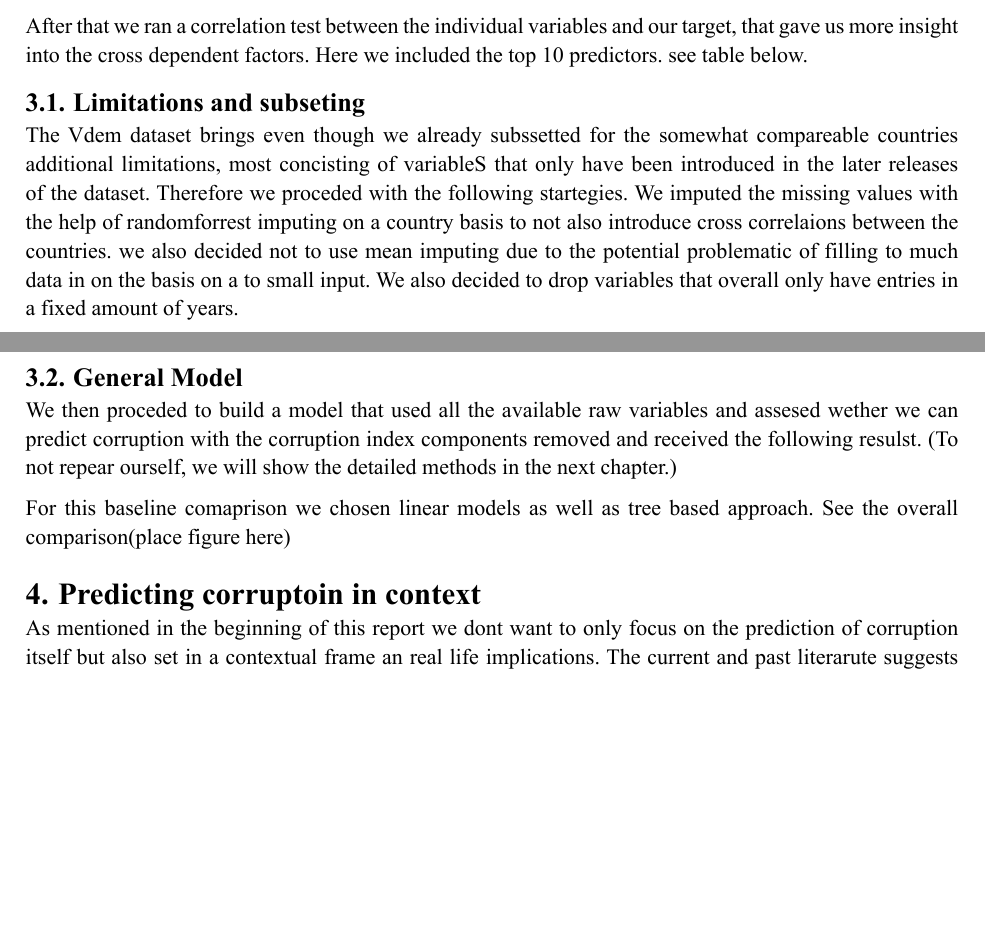
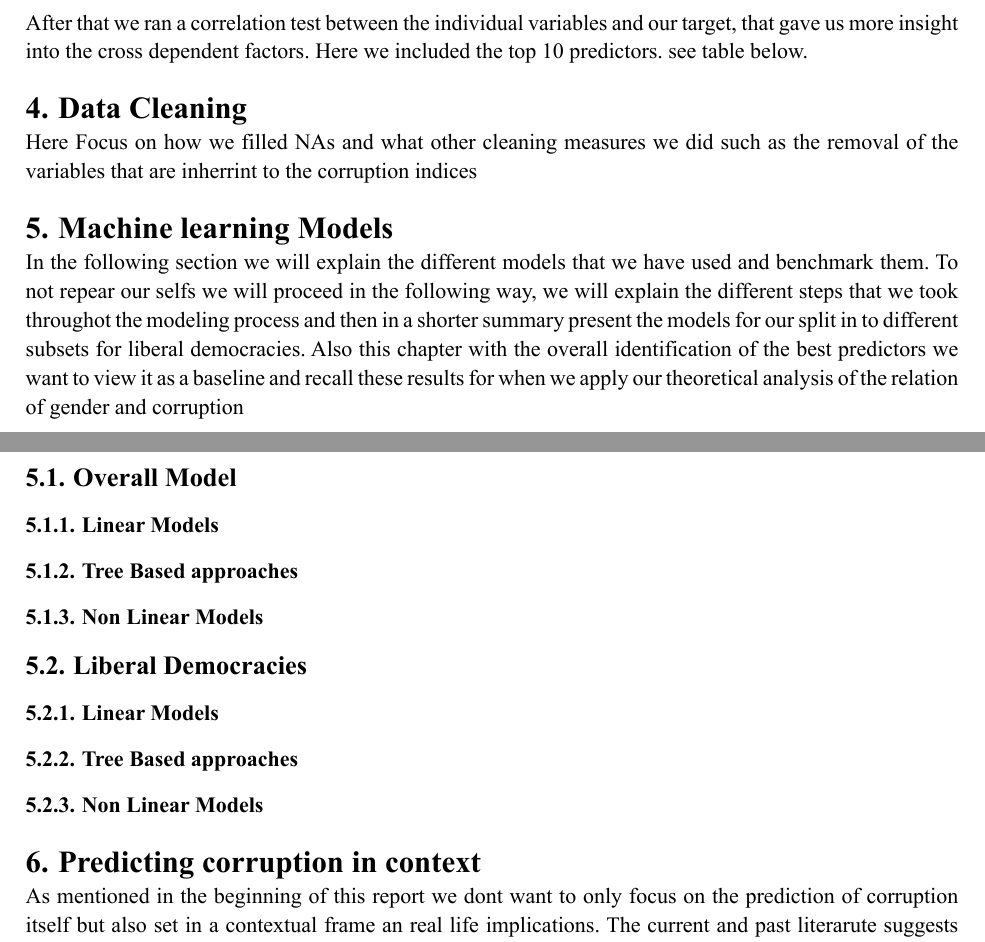
Before and after one commit to Paul-Elvis-Otto/mlPaper, a Typst document (writeup/main.typ): two parts of pages 4 and 5 of 10 before the commit and two parts of pages 6 and 7 of 12 after it, joined at a grey line, cut so that both start at the same text, the shorter picture padded with empty space. The pictures show the PDF file writeup/main.pdf that the author committed with the source.

```diff
--- a/writeup/main.typ
+++ b/writeup/main.typ
@@ -114,20 +116,44 @@
 
 After that we ran a correlation test between the individual variables and our target, that gave us more insight into the cross dependent factors. Here we included the top 10 predictors. see table below.
 
-== Limitations and subseting
+= Data Cleaning
 
-The Vdem dataset brings even though we already subssetted for the somewhat compareable countries additional limitations, most concisting of variableS that only have been introduced in the later releases of the dataset. Therefore we proceded with the following startegies.
-We imputed the missing values with the help of randomforrest imputing on a country basis to not also introduce cross correlaions between the countries. we also decided not to use mean imputing due to the potential problematic of filling to much data in on the basis on a to small input.
-We also decided to drop variables that overall only have entries in a fixed amount of years.
-
-== General Model
-
-We then proceded to build a model that used all the available raw variables and assesed wether we can predict corruption with the corruption index components removed and received the following resulst. (To not repear ourself, we will show the detailed methods in the next chapter.)
-
-For this baseline comaprison we chosen linear models as well as tree based approach. See the overall comparison(place figure here)
+Here Focus on how we filled NAs and what other cleaning measures we did such as the removal of the variables that are inherrint to the corruption indices
 
 
-= Predicting corruptoin in context
+
+= Machine learning Models
+
+In the following section we will explain the different models that we have used and benchmark them. To  not repear our selfs we will proceed in the following way, we will explain the different steps that we took throughot the modeling process and then in a shorter summary present the models for our split in to different subsets for liberal democracies. Also this chapter with the overall identification of the best predictors we want to view it as a baseline and recall these results for when we apply our theoretical analysis of the relation of gender and corruption
+
+
+== Overall Model
+
+
+=== Linear Models
+
+
+=== Tree Based approaches
+
+
+=== Non Linear Models
+
+
+== Liberal Democracies
+
+
+=== Linear Models
+
+
+=== Tree Based approaches
+
+
+=== Non Linear Models
+
+
+
+
+= Predicting corruption in context
 
 As mentioned in the beginning of this report we dont want to only focus on the prediction of corruption itself but also set in a contextual frame an real life implications.
 The current and past literarute suggests that the role of women in society has an undenieable effect on corruption itself, overall women percive corruption as more problematic then men, they tend to enforce anti corruption measures harder then men in similar postions, and most interesting and what we decided to reproduce they role in society overall has a direct effect on the occurrence of corruption.
```
Also changed, not shown: writeup/main.pdf, writeup/main.typ (14 more changed lines), 5 other files.
